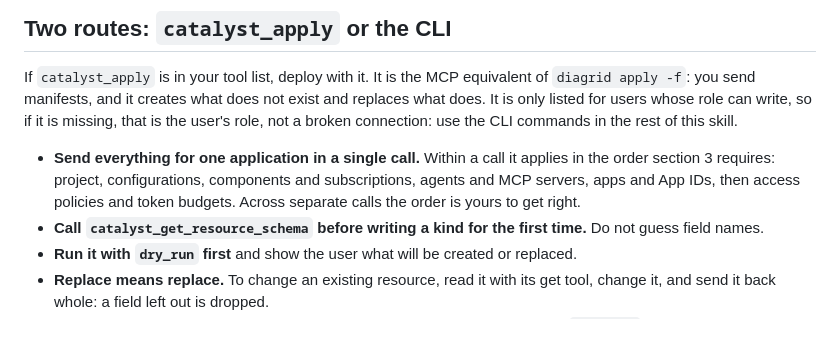
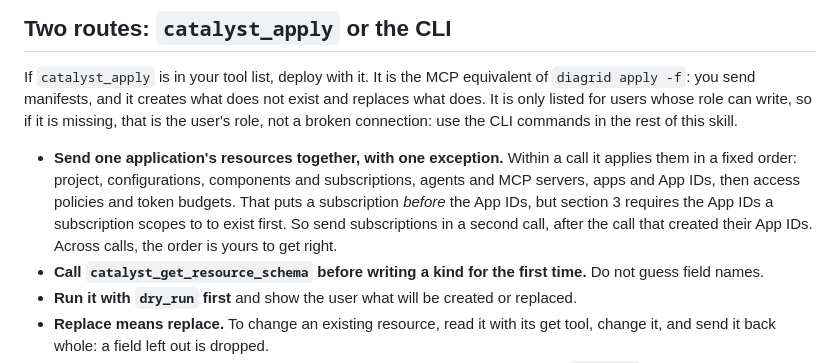
Before and after one commit to diagridio/catalyst-ai, a Markdown page: skills/catalyst-deploy/SKILL.md, the part around the change. Drawn GitHub-style; blank space fills up the shorter version.

Commit message:
fix(skills): send subscriptions after the App IDs they scope to
catalyst_apply orders subscriptions before App IDs within a call, but a
subscription's scopes must already exist. Tell the model to apply
subscriptions in a second call.

Co-Authored-By: Claude Opus 5.5 <noreply@anthropic.com>

```diff
--- a/skills/catalyst-deploy/SKILL.md
+++ b/skills/catalyst-deploy/SKILL.md
@@ -21,10 +21,12 @@ If `catalyst_apply` is in your tool list, deploy with it. It is the MCP equivale
 what does. It is only listed for users whose role can write, so if it is missing, that is
 the user's role, not a broken connection: use the CLI commands in the rest of this skill.
 
-- **Send everything for one application in a single call.** Within a call it applies in
-  the order section 3 requires: project, configurations, components and subscriptions,
-  agents and MCP servers, apps and App IDs, then access policies and token budgets. Across
-  separate calls the order is yours to get right.
+- **Send one application's resources together, with one exception.** Within a call it
+  applies them in a fixed order: project, configurations, components and subscriptions,
+  agents and MCP servers, apps and App IDs, then access policies and token budgets.
+  That puts a subscription *before* the App IDs, but section 3 requires the App IDs a
+  subscription scopes to to exist first. So send subscriptions in a second call, after
+  the call that created their App IDs. Across calls, the order is yours to get right.
 - **Call `catalyst_get_resource_schema` before writing a kind for the first time.** Do
   not guess field names.
 - **Run it with `dry_run` first** and show the user what will be created or replaced.
```
